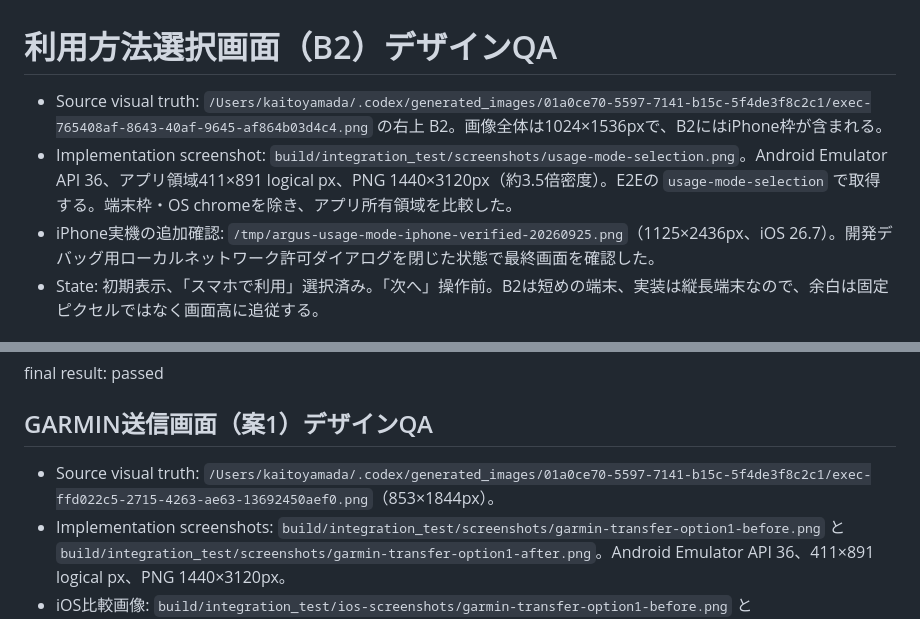
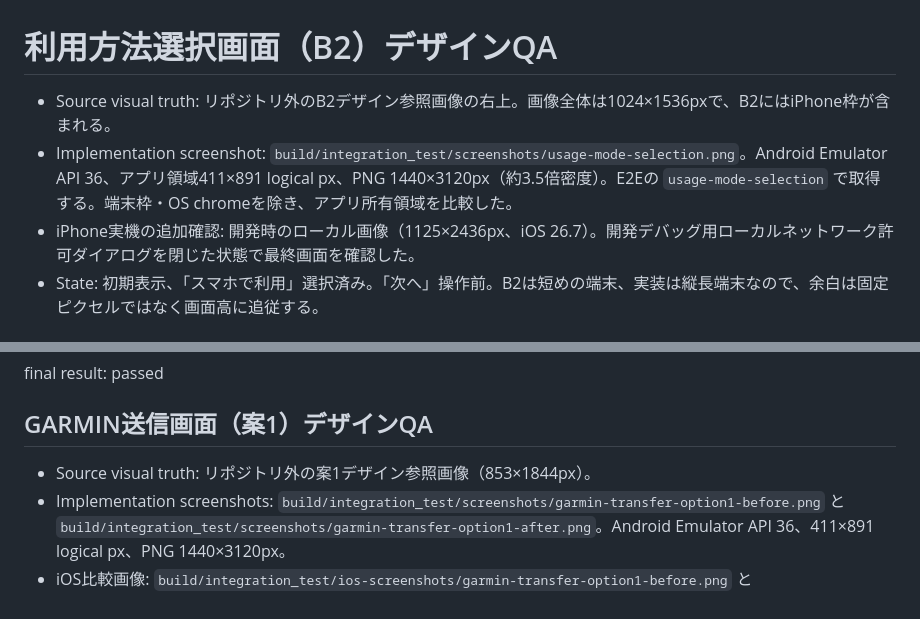
Before and after one commit to nanigasi-san/Argus, a Markdown page: design-qa.md, 2 parts joined by grey strips. Drawn GitHub-style.

Commit message:
docs: マージ前の実機検証記録と参照表現を整理

```diff
--- a/design-qa.md
+++ b/design-qa.md
@@ -1,8 +1,8 @@
 # 利用方法選択画面（B2）デザインQA
 
-- Source visual truth: `/Users/kaitoyamada/.codex/generated_images/01a0ce70-5597-7141-b15c-5f4de3f8c2c1/exec-765408af-8643-40af-9645-af864b03d4c4.png` の右上 B2。画像全体は1024×1536pxで、B2にはiPhone枠が含まれる。
+- Source visual truth: リポジトリ外のB2デザイン参照画像の右上。画像全体は1024×1536pxで、B2にはiPhone枠が含まれる。
 - Implementation screenshot: `build/integration_test/screenshots/usage-mode-selection.png`。Android Emulator API 36、アプリ領域411×891 logical px、PNG 1440×3120px（約3.5倍密度）。E2Eの `usage-mode-selection` で取得する。端末枠・OS chromeを除き、アプリ所有領域を比較した。
-- iPhone実機の追加確認: `/tmp/argus-usage-mode-iphone-verified-20260925.png`（1125×2436px、iOS 26.7）。開発デバッグ用ローカルネットワーク許可ダイアログを閉じた状態で最終画面を確認した。
+- iPhone実機の追加確認: 開発時のローカル画像（1125×2436px、iOS 26.7）。開発デバッグ用ローカルネットワーク許可ダイアログを閉じた状態で最終画面を確認した。
 - State: 初期表示、「スマホで利用」選択済み。「次へ」操作前。B2は短めの端末、実装は縦長端末なので、余白は固定ピクセルではなく画面高に追従する。
 
 ## 比較結果
@@ -24,7 +24,7 @@ final result: passed
 
 ## GARMIN送信画面（案1）デザインQA
 
-- Source visual truth: `/Users/kaitoyamada/.codex/generated_images/01a0ce70-5597-7141-b15c-5f4de3f8c2c1/exec-ffd022c5-2715-4263-ae63-13692450aef0.png`（853×1844px）。
+- Source visual truth: リポジトリ外の案1デザイン参照画像（853×1844px）。
 - Implementation screenshots: `build/integration_test/screenshots/garmin-transfer-option1-before.png` と `build/integration_test/screenshots/garmin-transfer-option1-after.png`。Android Emulator API 36、411×891 logical px、PNG 1440×3120px。
 - iOS比較画像: `build/integration_test/ios-screenshots/garmin-transfer-option1-before.png` と `build/integration_test/ios-screenshots/garmin-transfer-option1-after.png`。iPhone 17 Pro Simulator / iOS 26.5。通常Releaseビルドの未選択状態は `build/integration_test/iphone-physical-garmin-transfer-final.png`（iPhone 12 mini / iOS 26.7、1125×2436px）。
 - 大画面確認: `build/integration_test/ios-pro-max-screenshots/garmin-transfer-option1-before.png` と `build/integration_test/ios-pro-max-screenshots/garmin-transfer-option1-after.png`。iPhone 17 Pro Max Simulator / iOS 26.5、1320×2868px。送信前後とも文字切れ・ボタン重なりなし。
```
Also changed, not shown: docs/garmin_supported_devices.md (+2 -2 lines), 1 other file.
